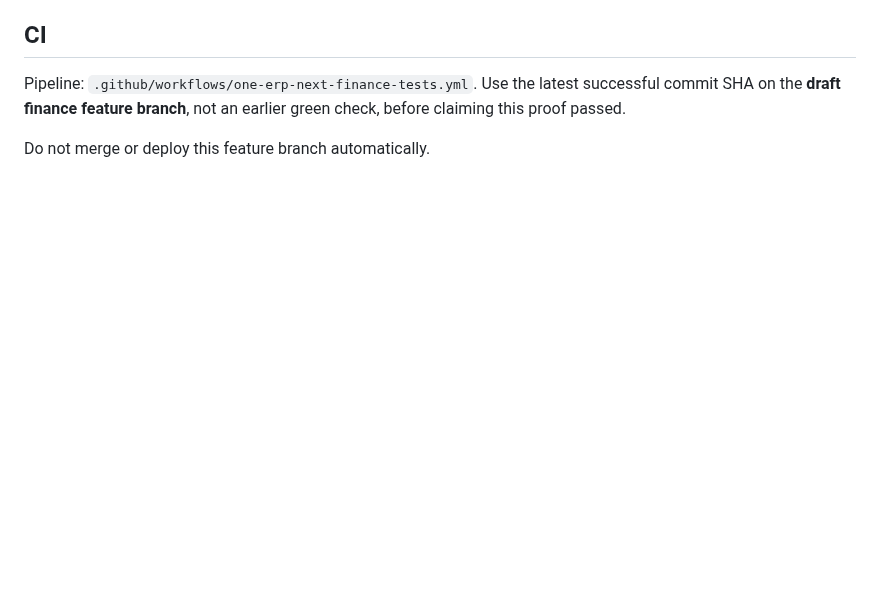
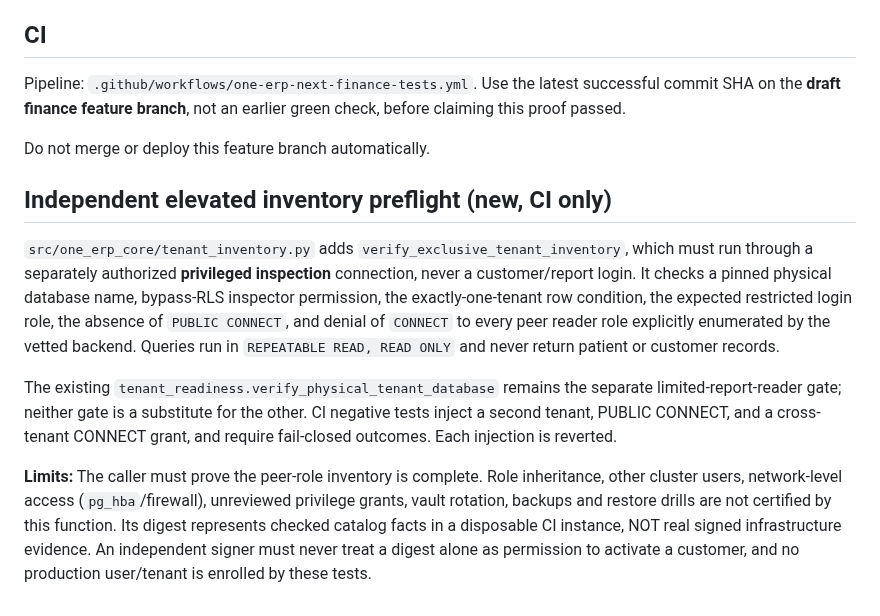
Before and after one commit to Midoalone85/onebusiness-site, a Markdown page: one-erp-next/ops/PHYSICAL_TENANT_ISOLATION.md, the part around the change. Drawn GitHub-style; blank space fills up the shorter version.

Commit message:
docs(tenant): state scope and limits of independent physical inventory proof

```diff
--- a/one-erp-next/ops/PHYSICAL_TENANT_ISOLATION.md
+++ b/one-erp-next/ops/PHYSICAL_TENANT_ISOLATION.md
@@ -81,3 +81,27 @@ Use the latest successful commit SHA on the **draft finance feature branch**,
 not an earlier green check, before claiming this proof passed.
 
 Do not merge or deploy this feature branch automatically.
+
+## Independent elevated inventory preflight (new, CI only)
+
+`src/one_erp_core/tenant_inventory.py` adds
+`verify_exclusive_tenant_inventory`, which must run through a separately
+authorized **privileged inspection** connection, never a customer/report login.
+It checks a pinned physical database name, bypass-RLS inspector permission,
+the exactly-one-tenant row condition, the expected restricted login role,
+the absence of `PUBLIC CONNECT`, and denial of `CONNECT` to every peer
+reader role explicitly enumerated by the vetted backend. Queries run in
+`REPEATABLE READ, READ ONLY` and never return patient or customer records.
+
+The existing `tenant_readiness.verify_physical_tenant_database` remains the
+separate limited-report-reader gate; neither gate is a substitute for the other.
+CI negative tests inject a second tenant, PUBLIC CONNECT, and a cross-tenant
+CONNECT grant, and require fail-closed outcomes. Each injection is reverted.
+
+**Limits:** The caller must prove the peer-role inventory is complete. Role
+inheritance, other cluster users, network-level access (`pg_hba`/firewall),
+unreviewed privilege grants, vault rotation, backups and restore drills are
+not certified by this function. Its digest represents checked catalog facts
+in a disposable CI instance, NOT real signed infrastructure evidence. An
+independent signer must never treat a digest alone as permission to activate
+a customer, and no production user/tenant is enrolled by these tests.
```
